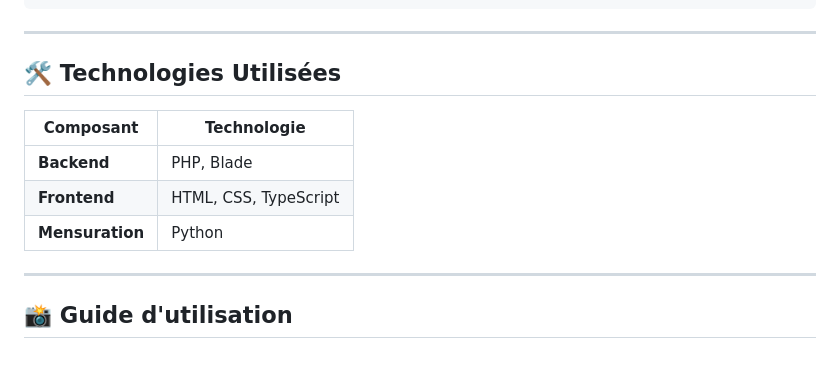
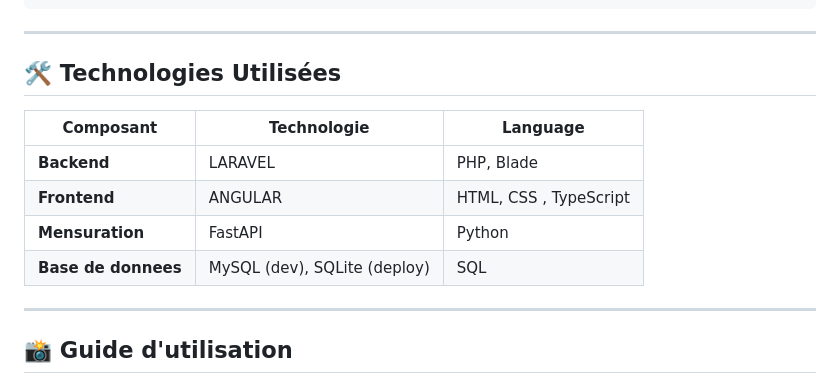
Before and after one commit to Bryann-coder/ProgWebProjet, a Markdown page: README.md, the part around the change. Rendered like a GitHub page.

Commit message:
FINAL PROJET

```diff
--- a/README.md
+++ b/README.md
@@ -116,11 +116,12 @@ pip install -r requirements.txt
 
 <h2 id="tech">🛠 Technologies Utilisées</h2>
 
-| Composant   | Technologie         |
-|-------------|---------------------|
-| **Backend** | PHP, Blade  |
-| **Frontend**| HTML, CSS, TypeScript |
-| **Mensuration** | Python |
+| Composant   | Technologie         | Language |
+|-------------|---------------------|------------|
+| **Backend** | LARAVEL | PHP, Blade  |
+| **Frontend**| ANGULAR | HTML, CSS , TypeScript |
+| **Mensuration** |  FastAPI |Python |
+| **Base de donnees** | MySQL (dev), SQLite (deploy) | SQL |
 
 ---
 
```
